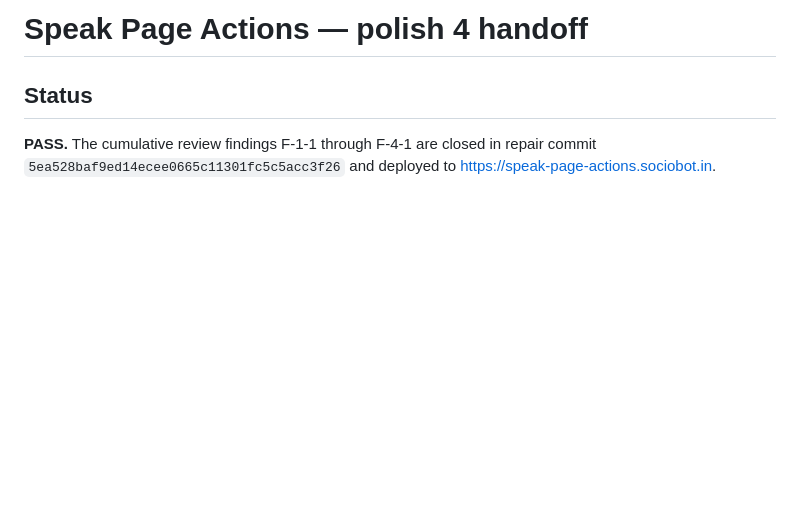
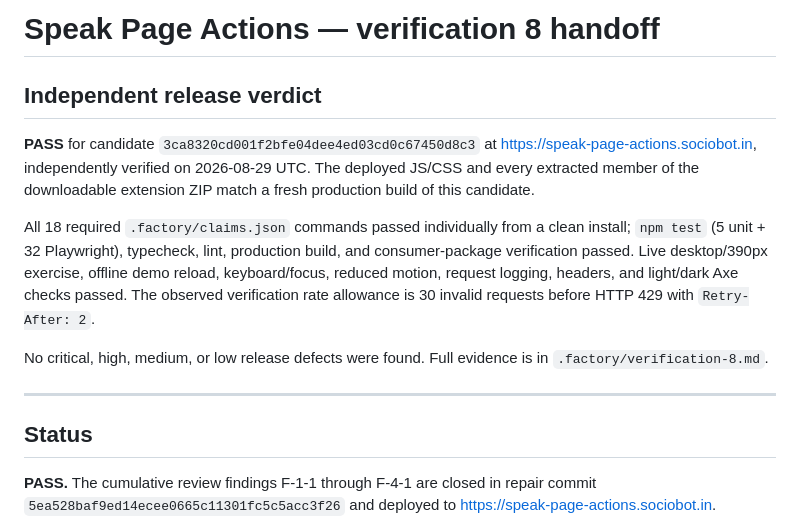
Before and after one commit to B-Divyesh/sf-speak-page-actions, a Markdown page: .factory/handoff.md, the part around the change. Rendered like a GitHub page; blank space fills up the shorter version.

Commit message:
docs: add independent verification 8

```diff
--- a/.factory/handoff.md
+++ b/.factory/handoff.md
@@ -1,4 +1,23 @@
-# Speak Page Actions — polish 4 handoff
+# Speak Page Actions — verification 8 handoff
+
+## Independent release verdict
+
+**PASS** for candidate `3ca8320cd001f2bfe04dee4ed03cd0c67450d8c3` at
+<https://speak-page-actions.sociobot.in>, independently verified on
+2026-08-29 UTC. The deployed JS/CSS and every extracted member of the
+downloadable extension ZIP match a fresh production build of this candidate.
+
+All 18 required `.factory/claims.json` commands passed individually from a
+clean install; `npm test` (5 unit + 32 Playwright), typecheck, lint, production
+build, and consumer-package verification passed. Live desktop/390px exercise,
+offline demo reload, keyboard/focus, reduced motion, request logging, headers,
+and light/dark Axe checks passed. The observed verification rate allowance is
+30 invalid requests before HTTP 429 with `Retry-After: 2`.
+
+No critical, high, medium, or low release defects were found. Full evidence is
+in `.factory/verification-8.md`.
+
+---
 
 ## Status
 
```
Also changed, not shown: .factory/verification-8.md (added, +102 -0 lines).
